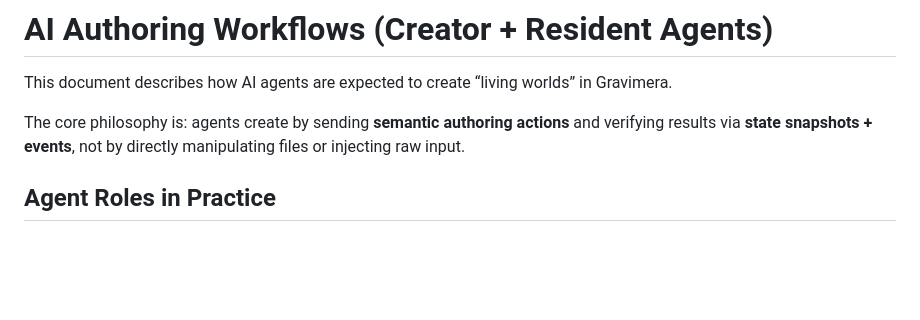
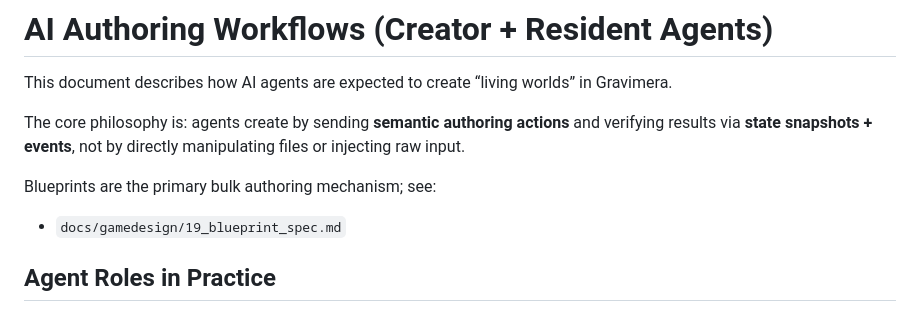
Before and after one commit to gravimera/gravimera, a Markdown page: docs/gamedesign/14_ai_authoring_workflows.md, the part around the change. GitHub-like rendering; blank space fills up the shorter version.

```diff
--- a/docs/gamedesign/14_ai_authoring_workflows.md
+++ b/docs/gamedesign/14_ai_authoring_workflows.md
@@ -3,6 +3,10 @@
 This document describes how AI agents are expected to create “living worlds” in Gravimera.
 
 The core philosophy is: agents create by sending **semantic authoring actions** and verifying results via **state snapshots + events**, not by directly manipulating files or injecting raw input.
+
+Blueprints are the primary bulk authoring mechanism; see:
+
+- `docs/gamedesign/19_blueprint_spec.md`
 
 ## Agent Roles in Practice
 
```
Also changed, not shown: docs/gamedesign/19_blueprint_spec.md (added, +152 -0 lines), docs/gamedesign/README.md (+1 -0 lines).
